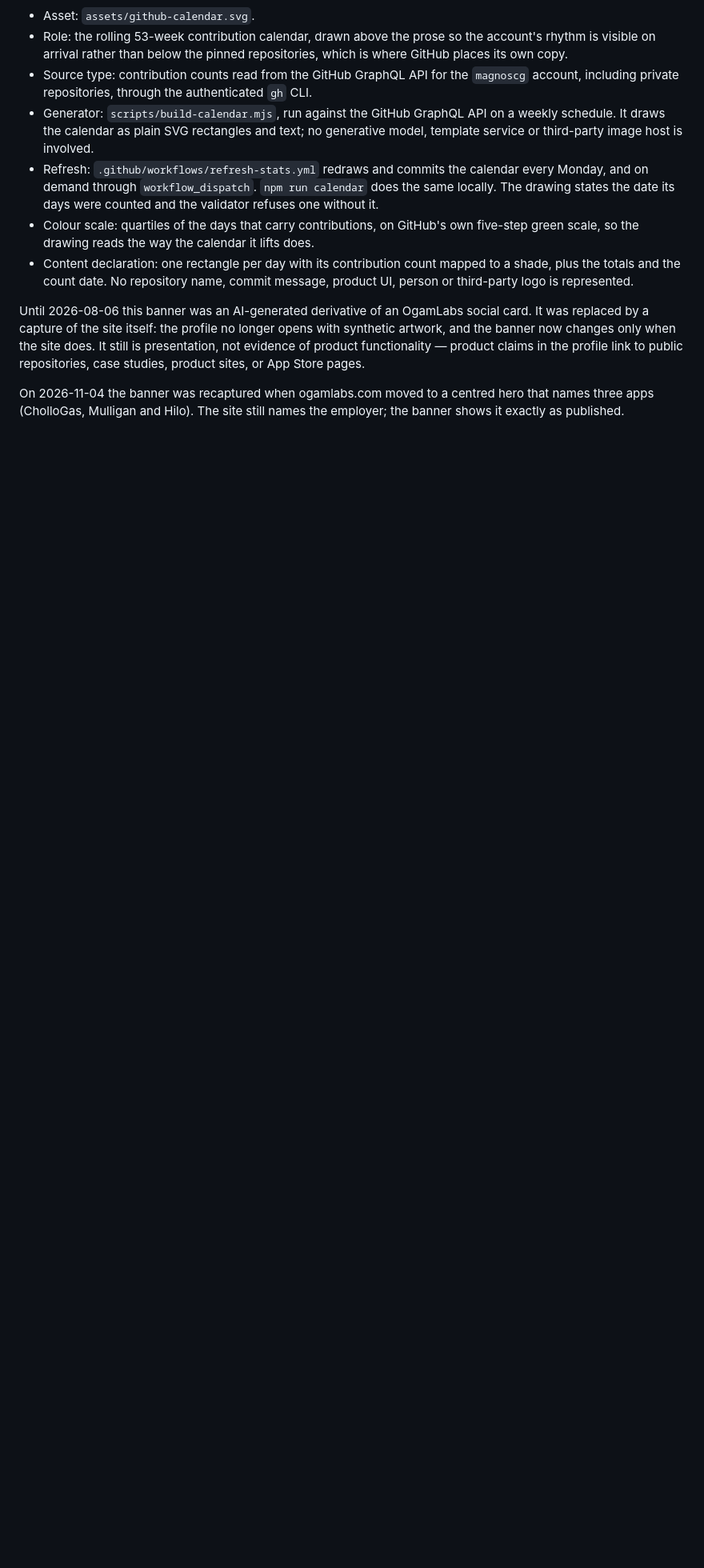
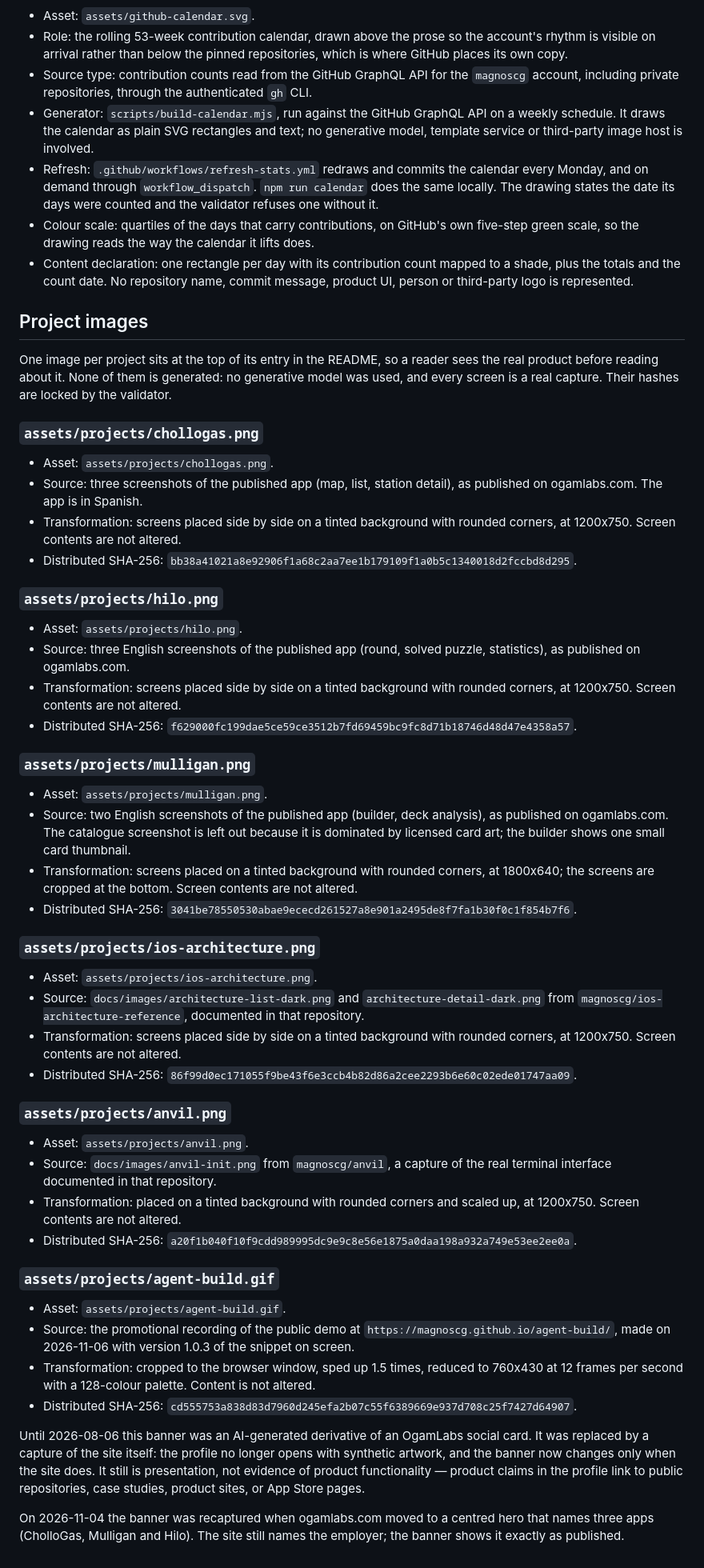
Before and after one commit to magnoscg/magnoscg, a Markdown page: ASSET_PROVENANCE.md, the part around one of its changes. Shown at 80% size. Drawn GitHub-style; blank space fills up the shorter version.

```diff
--- a/ASSET_PROVENANCE.md
+++ b/ASSET_PROVENANCE.md
@@ -69,6 +69,52 @@ so the public profile can be reviewed without relying on an undocumented binary.
   plus the totals and the count date. No repository name, commit message, product UI,
   person or third-party logo is represented.
 
+## Project images
+
+One image per project sits at the top of its entry in the README, so a reader sees the real product before reading about it. None of them is generated: no generative model was used, and every screen is a real capture. Their hashes are locked by the validator.
+
+### `assets/projects/chollogas.png`
+
+- Asset: `assets/projects/chollogas.png`.
+- Source: three screenshots of the published app (map, list, station detail), as published on ogamlabs.com. The app is in Spanish.
+- Transformation: screens placed side by side on a tinted background with rounded corners, at 1200x750. Screen contents are not altered.
+- Distributed SHA-256: `bb38a41021a8e92906f1a68c2aa7ee1b179109f1a0b5c1340018d2fccbd8d295`.
+
+### `assets/projects/hilo.png`
+
+- Asset: `assets/projects/hilo.png`.
+- Source: three English screenshots of the published app (round, solved puzzle, statistics), as published on ogamlabs.com.
+- Transformation: screens placed side by side on a tinted background with rounded corners, at 1200x750. Screen contents are not altered.
+- Distributed SHA-256: `f629000fc199dae5ce59ce3512b7fd69459bc9fc8d71b18746d48d47e4358a57`.
+
+### `assets/projects/mulligan.png`
+
+- Asset: `assets/projects/mulligan.png`.
+- Source: two English screenshots of the published app (builder, deck analysis), as published on ogamlabs.com. The catalogue screenshot is left out because it is dominated by licensed card art; the builder shows one small card thumbnail.
+- Transformation: screens placed on a tinted background with rounded corners, at 1800x640; the screens are cropped at the bottom. Screen contents are not altered.
+- Distributed SHA-256: `3041be78550530abae9ececd261527a8e901a2495de8f7fa1b30f0c1f854b7f6`.
+
+### `assets/projects/ios-architecture.png`
+
+- Asset: `assets/projects/ios-architecture.png`.
+- Source: `docs/images/architecture-list-dark.png` and `architecture-detail-dark.png` from `magnoscg/ios-architecture-reference`, documented in that repository.
+- Transformation: screens placed side by side on a tinted background with rounded corners, at 1200x750. Screen contents are not altered.
+- Distributed SHA-256: `86f99d0ec171055f9be43f6e3ccb4b82d86a2cee2293b6e60c02ede01747aa09`.
+
+### `assets/projects/anvil.png`
+
+- Asset: `assets/projects/anvil.png`.
+- Source: `docs/images/anvil-init.png` from `magnoscg/anvil`, a capture of the real terminal interface documented in that repository.
+- Transformation: placed on a tinted background with rounded corners and scaled up, at 1200x750. Screen contents are not altered.
+- Distributed SHA-256: `a20f1b040f10f9cdd989995dc9e9c8e56e1875a0daa198a932a749e53ee2ee0a`.
+
+### `assets/projects/agent-build.gif`
+
+- Asset: `assets/projects/agent-build.gif`.
+- Source: the promotional recording of the public demo at `https://magnoscg.github.io/agent-build/`, made on 2026-11-06 with version 1.0.3 of the snippet on screen.
+- Transformation: cropped to the browser window, sped up 1.5 times, reduced to 760x430 at 12 frames per second with a 128-colour palette. Content is not altered.
+- Distributed SHA-256: `cd555753a838d83d7960d245efa2b07c55f6389669e937d708c25f7427d64907`.
+
 Until 2026-08-06 this banner was an AI-generated derivative of an OgamLabs social card. It
 was replaced by a capture of the site itself: the profile no longer opens with synthetic
 artwork, and the banner now changes only when the site does. It still is presentation, not
```
Also changed, not shown: other parts of ASSET_PROVENANCE.md (+1 -1 lines), README.md (+15 -2 lines), assets/projects/anvil.png (added), assets/projects/chollogas.png (added), assets/projects/hilo.png (added), assets/projects/ios-architecture.png (added), assets/projects/mulligan.png (added), 3 other files.
